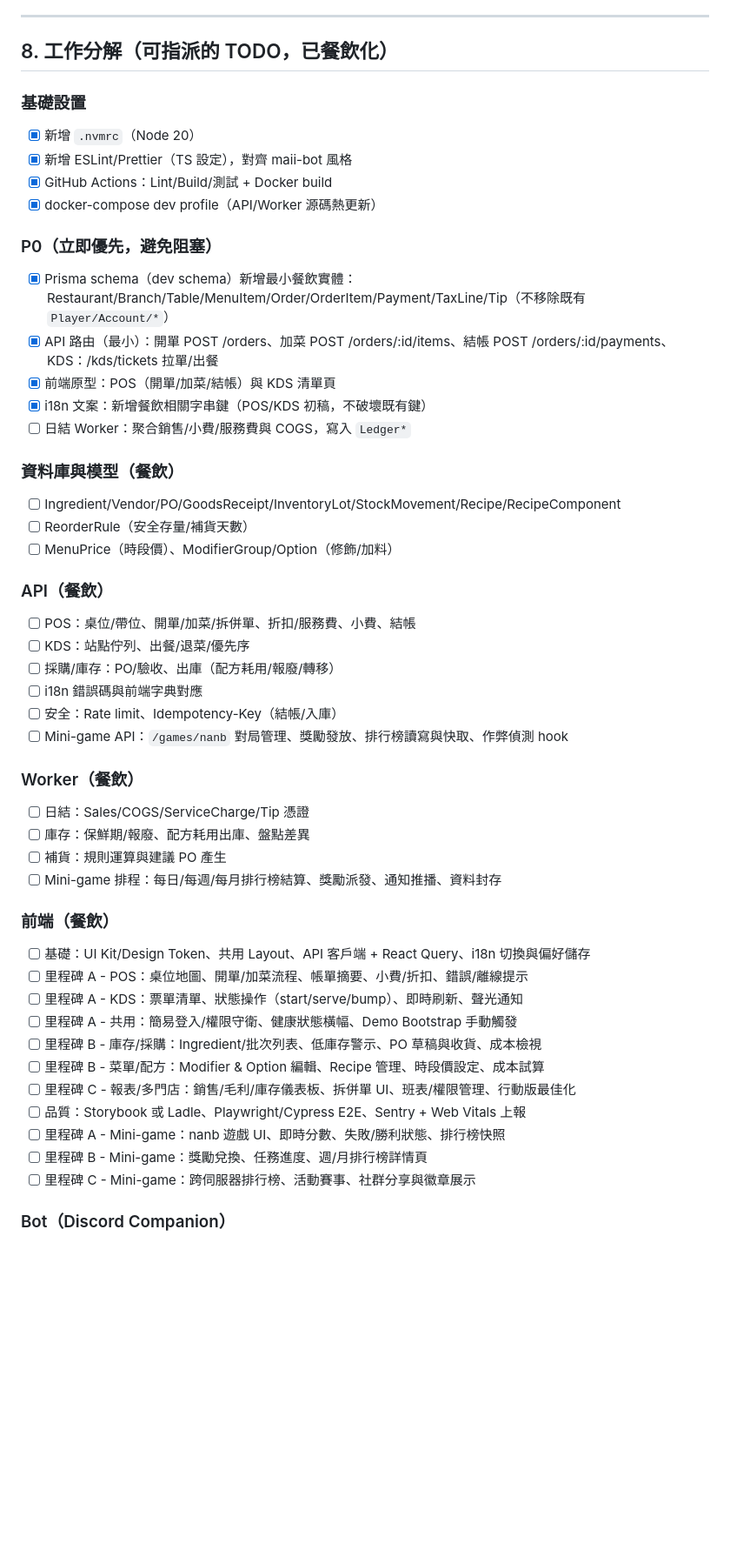
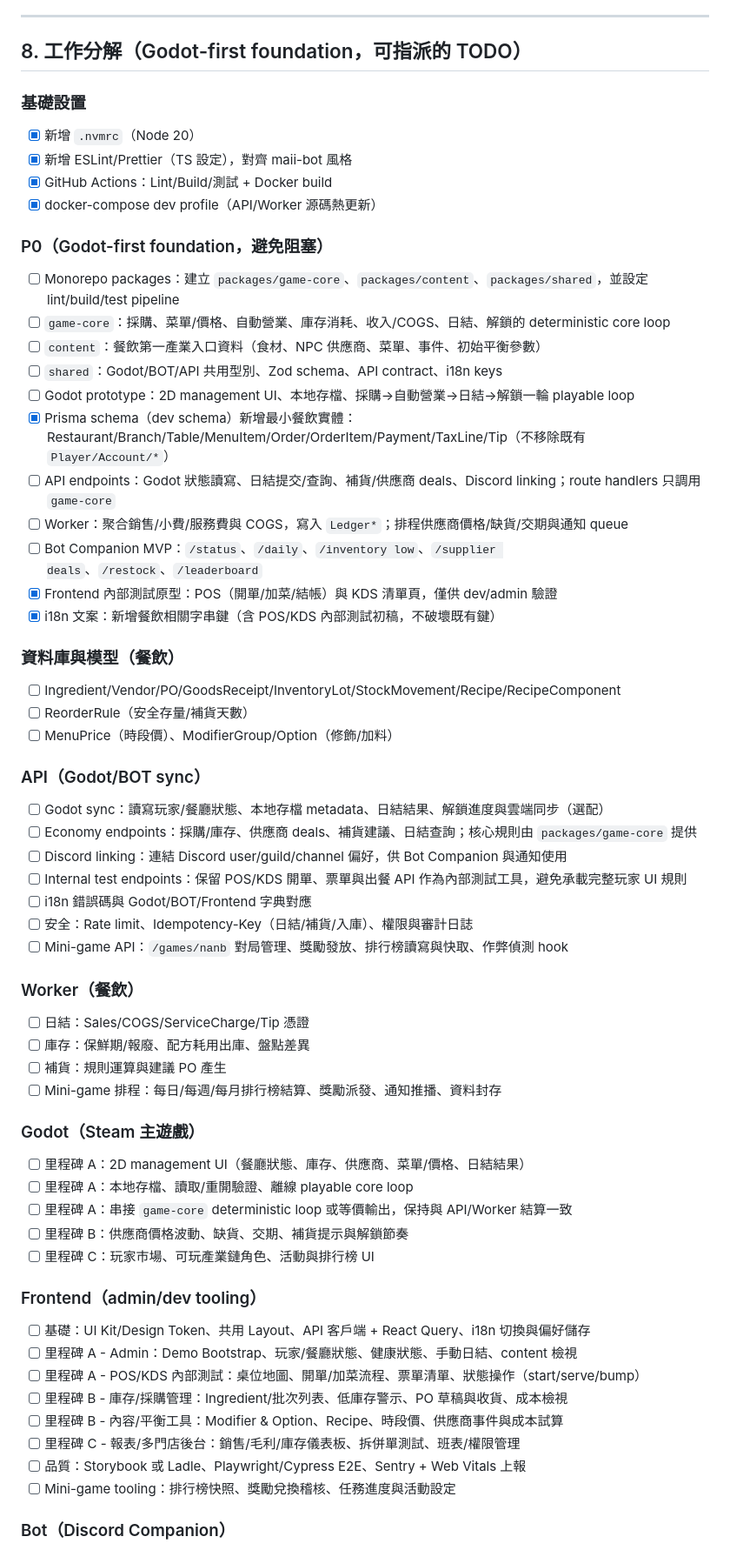
Before and after one commit to ben001109/econ-game, a Markdown page: todo.md, the part around one of its changes. Shown at 87% size. Drawn GitHub-style; blank space fills up the shorter version.

```diff
--- a/todo.md
+++ b/todo.md
@@ -159,32 +163,39 @@
 
 ---
 
-## 8. 工作分解（可指派的 TODO，已餐飲化）
+## 8. 工作分解（Godot-first foundation，可指派的 TODO）
 
 ### 基礎設置
 - [x] 新增 `.nvmrc`（Node 20）
- - [x] 新增 ESLint/Prettier（TS 設定），對齊 maii-bot 風格
- - [x] GitHub Actions：Lint/Build/測試 + Docker build
+- [x] 新增 ESLint/Prettier（TS 設定），對齊 maii-bot 風格
+- [x] GitHub Actions：Lint/Build/測試 + Docker build
 - [x] docker-compose dev profile（API/Worker 源碼熱更新）
 
-### P0（立即優先，避免阻塞）
+### P0（Godot-first foundation，避免阻塞）
+- [ ] Monorepo packages：建立 `packages/game-core`、`packages/content`、`packages/shared`，並設定 lint/build/test pipeline
+- [ ] `game-core`：採購、菜單/價格、自動營業、庫存消耗、收入/COGS、日結、解鎖的 deterministic core loop
+- [ ] `content`：餐飲第一產業入口資料（食材、NPC 供應商、菜單、事件、初始平衡參數）
+- [ ] `shared`：Godot/BOT/API 共用型別、Zod schema、API contract、i18n keys
+- [ ] Godot prototype：2D management UI、本地存檔、採購→自動營業→日結→解鎖一輪 playable loop
 - [x] Prisma schema（dev schema）新增最小餐飲實體：Restaurant/Branch/Table/MenuItem/Order/OrderItem/Payment/TaxLine/Tip（不移除既有 `Player/Account/*`）
-- [x] API 路由（最小）：開單 POST /orders、加菜 POST /orders/:id/items、結帳 POST /orders/:id/payments、KDS：/kds/tickets 拉單/出餐
-- [x] 前端原型：POS（開單/加菜/結帳）與 KDS 清單頁
-- [x] i18n 文案：新增餐飲相關字串鍵（POS/KDS 初稿，不破壞既有鍵）
-- [ ] 日結 Worker：聚合銷售/小費/服務費與 COGS，寫入 `Ledger*`
+- [ ] API endpoints：Godot 狀態讀寫、日結提交/查詢、補貨/供應商 deals、Discord linking；route handlers 只調用 `game-core`
+- [ ] Worker：聚合銷售/小費/服務費與 COGS，寫入 `Ledger*`；排程供應商價格/缺貨/交期與通知 queue
+- [ ] Bot Companion MVP：`/status`、`/daily`、`/inventory low`、`/supplier deals`、`/restock`、`/leaderboard`
+- [x] Frontend 內部測試原型：POS（開單/加菜/結帳）與 KDS 清單頁，僅供 dev/admin 驗證
+- [x] i18n 文案：新增餐飲相關字串鍵（含 POS/KDS 內部測試初稿，不破壞既有鍵）
 
 ### 資料庫與模型（餐飲）
 - [ ] Ingredient/Vendor/PO/GoodsReceipt/InventoryLot/StockMovement/Recipe/RecipeComponent
 - [ ] ReorderRule（安全存量/補貨天數）
 - [ ] MenuPrice（時段價）、ModifierGroup/Option（修飾/加料）
 
-### API（餐飲）
-- [ ] POS：桌位/帶位、開單/加菜/拆併單、折扣/服務費、小費、結帳
-- [ ] KDS：站點佇列、出餐/退菜/優先序
-- [ ] 採購/庫存：PO/驗收、出庫（配方耗用/報廢/轉移）
-- [ ] i18n 錯誤碼與前端字典對應
-- [ ] 安全：Rate limit、Idempotency-Key（結帳/入庫）
+### API（Godot/BOT sync）
+- [ ] Godot sync：讀寫玩家/餐廳狀態、本地存檔 metadata、日結結果、解鎖進度與雲端同步（選配）
+- [ ] Economy endpoints：採購/庫存、供應商 deals、補貨建議、日結查詢；核心規則由 `packages/game-core` 提供
+- [ ] Discord linking：連結 Discord user/guild/channel 偏好，供 Bot Companion 與通知使用
+- [ ] Internal test endpoints：保留 POS/KDS 開單、票單與出餐 API 作為內部測試工具，避免承載完整玩家 UI 規則
+- [ ] i18n 錯誤碼與 Godot/BOT/Frontend 字典對應
+- [ ] 安全：Rate limit、Idempotency-Key（日結/補貨/入庫）、權限與審計日誌
 - [ ] Mini-game API：`/games/nanb` 對局管理、獎勵發放、排行榜讀寫與快取、作弊偵測 hook
 
 ### Worker（餐飲）
@@ -193,18 +204,22 @@
 - [ ] 補貨：規則運算與建議 PO 產生
 - [ ] Mini-game 排程：每日/每週/每月排行榜結算、獎勵派發、通知推播、資料封存
 
-### 前端（餐飲）
+### Godot（Steam 主遊戲）
+- [ ] 里程碑 A：2D management UI（餐廳狀態、庫存、供應商、菜單/價格、日結結果）
+- [ ] 里程碑 A：本地存檔、讀取/重開驗證、離線 playable core loop
+- [ ] 里程碑 A：串接 `game-core` deterministic loop 或等價輸出，保持與 API/Worker 結算一致
+- [ ] 里程碑 B：供應商價格波動、缺貨、交期、補貨提示與解鎖節奏
+- [ ] 里程碑 C：玩家市場、可玩產業鏈角色、活動與排行榜 UI
+
+### Frontend（admin/dev tooling）
 - [ ] 基礎：UI Kit/Design Token、共用 Layout、API 客戶端 + React Query、i18n 切換與偏好儲存
-- [ ] 里程碑 A - POS：桌位地圖、開單/加菜流程、帳單摘要、小費/折扣、錯誤/離線提示
-- [ ] 里程碑 A - KDS：票單清單、狀態操作（start/serve/bump）、即時刷新、聲光通知
-- [ ] 里程碑 A - 共用：簡易登入/權限守衛、健康狀態橫幅、Demo Bootstrap 手動觸發
-- [ ] 里程碑 B - 庫存/採購：Ingredient/批次列表、低庫存警示、PO 草稿與收貨、成本檢視
-- [ ] 里程碑 B - 菜單/配方：Modifier & Option 編輯、Recipe 管理、時段價設定、成本試算
-- [ ] 里程碑 C - 報表/多門店：銷售/毛利/庫存儀表板、拆併單 UI、班表/權限管理、行動版最佳化
+- [ ] 里程碑 A - Admin：Demo Bootstrap、玩家/餐廳狀態、健康狀態、手動日結、content 檢視
+- [ ] 里程碑 A - POS/KDS 內部測試：桌位地圖、開單/加菜流程、票單清單、狀態操作（start/serve/bump）
+- [ ] 里程碑 B - 庫存/採購管理：Ingredient/批次列表、低庫存警示、PO 草稿與收貨、成本檢視
+- [ ] 里程碑 B - 內容/平衡工具：Modifier & Option、Recipe、時段價、供應商事件與成本試算
+- [ ] 里程碑 C - 報表/多門店後台：銷售/毛利/庫存儀表板、拆併單測試、班表/權限管理
 - [ ] 品質：Storybook 或 Ladle、Playwright/Cypress E2E、Sentry + Web Vitals 上報
-- [ ] 里程碑 A - Mini-game：nanb 遊戲 UI、即時分數、失敗/勝利狀態、排行榜快照
-- [ ] 里程碑 B - Mini-game：獎勵兌換、任務進度、週/月排行榜詳情頁
-- [ ] 里程碑 C - Mini-game：跨伺服器排行榜、活動賽事、社群分享與徽章展示
+- [ ] Mini-game tooling：排行榜快照、獎勵兌換稽核、任務進度與活動設定
 
 ### Bot（Discord Companion）
 - [ ] Companion MVP：`/status`、`/daily`、`/inventory low`、`/supplier deals`、`/restock`、`/leaderboard`、`/event join` 串接 API 與 Worker 結果
```
Also changed, not shown: other parts of todo.md (+32 -23 lines).
